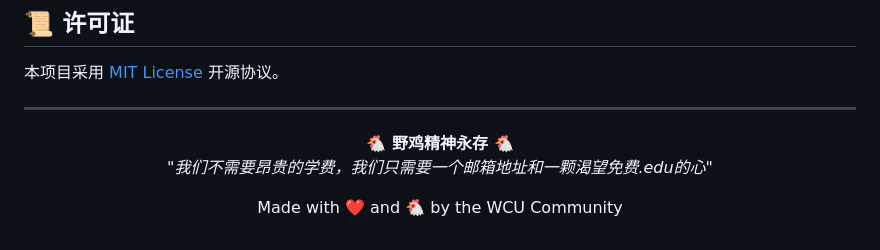
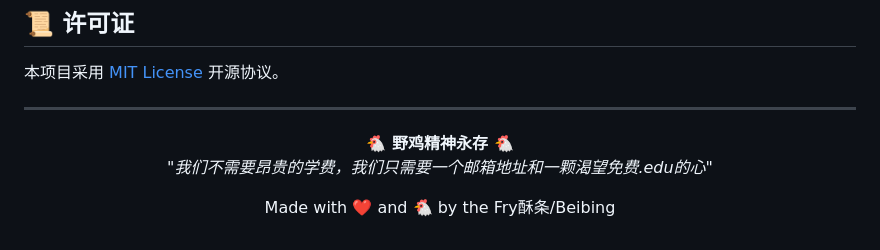
Before and after one commit to beibing173/yeji_index, a Markdown page: README.md, the part around the change. GitHub-like rendering.

```diff
--- a/README.md
+++ b/README.md
@@ -168,5 +168,5 @@
 </p>
 
 <p align="center">
-  Made with ❤️ and 🐔 by the WCU Community
+  Made with ❤️ and 🐔 by the Fry酥条/Beibing
 </p>
```
